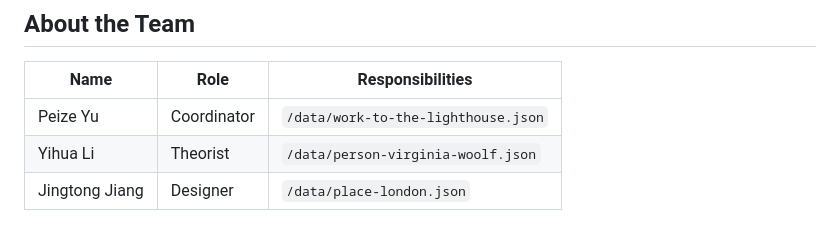
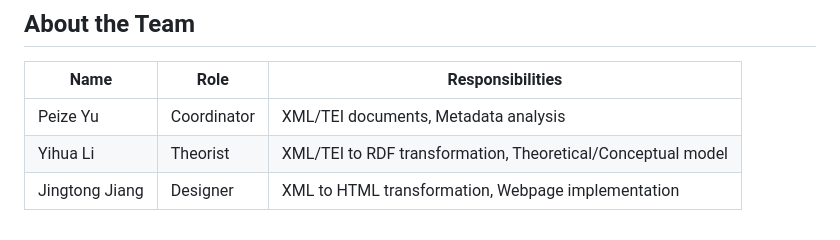
Before and after one commit to SinerYuu/ISCH-A-Room-of-Virginia-Woolf-s-Own-, a Markdown page: README.md, the part around the change. Rendered like a GitHub page.

Commit message:
Update team roles and responsibilities in README

```diff
--- a/README.md
+++ b/README.md
@@ -100,7 +100,7 @@ Front-end only needs to read these JSON files with `fetch()` and display them.
 
 ## About the Team
 | Name | Role | Responsibilities |
-|------|--------------|------------------|
-| Peize Yu | Coordinator | `/data/work-to-the-lighthouse.json` |
-| Yihua Li | Theorist | `/data/person-virginia-woolf.json` |
-| Jingtong Jiang | Designer | `/data/place-london.json` |
+|------|--------------|------------------------------------|
+| Peize Yu | Coordinator | XML/TEI documents, Metadata analysis |
+| Yihua Li | Theorist | XML/TEI to RDF transformation, Theoretical/Conceptual model  |
+| Jingtong Jiang | Designer | XML to HTML transformation, Webpage implementation |
```
